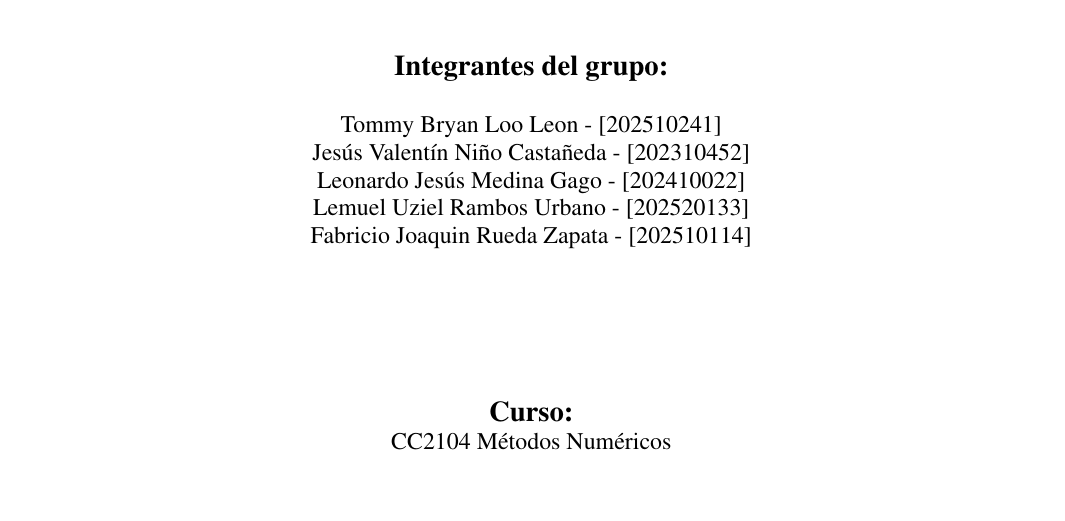
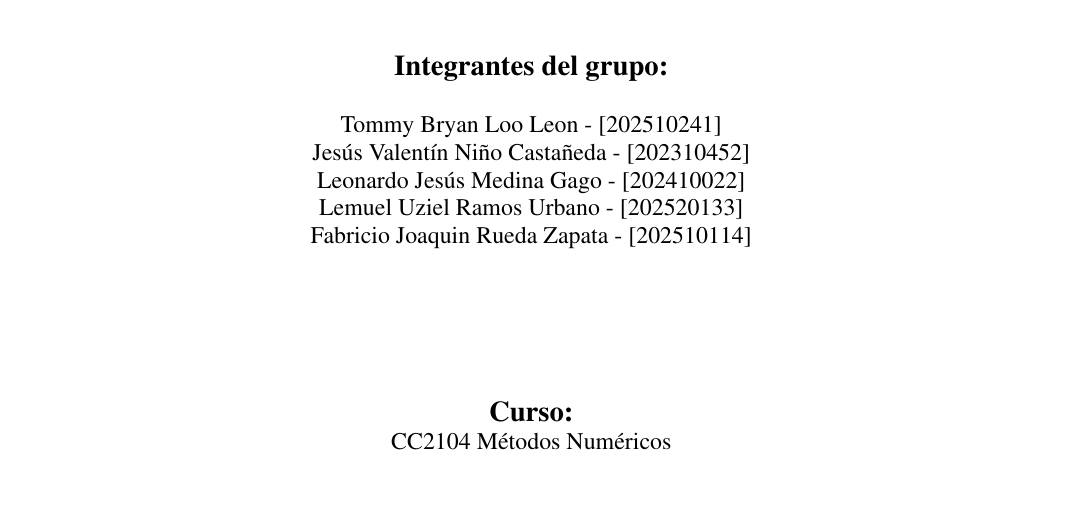
Before and after one commit to tommyLL123/Metodos_Numericos_Informe, a LaTeX paper (informe.tex): part of page 1 of 4, cut so that both start at the same text. Compiled offline with pdfLaTeX.

Commit message:
Fix typo in author's name in informe.tex

```diff
--- a/informe.tex
+++ b/informe.tex
@@ -39,7 +39,7 @@
     Tommy Bryan Loo Leon - [202510241]  \par
     Jesús Valentín Niño Castañeda - [202310452]  \par
     Leonardo Jesús Medina Gago - [202410022] \par
-    Lemuel Uziel Rambos Urbano - [202520133]  \par
+    Lemuel Uziel Ramos Urbano - [202520133]  \par
     Fabricio Joaquin Rueda Zapata - [202510114]  \par
     }
 
```
